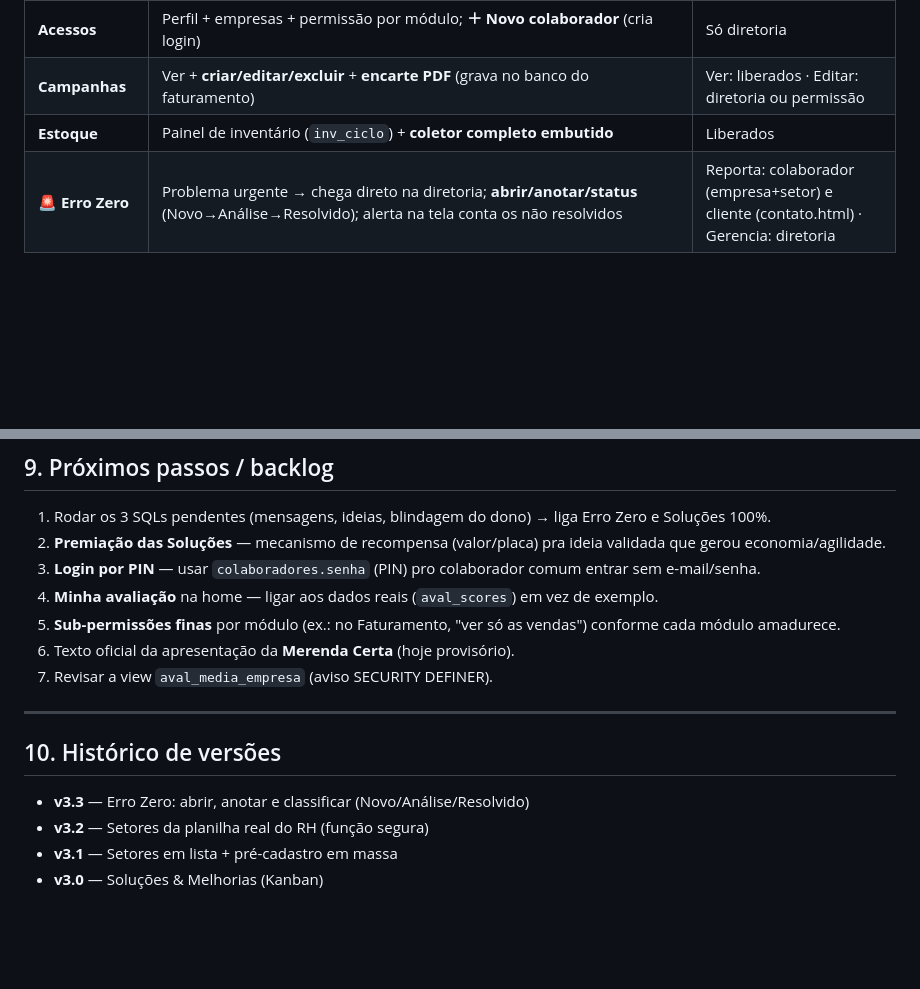
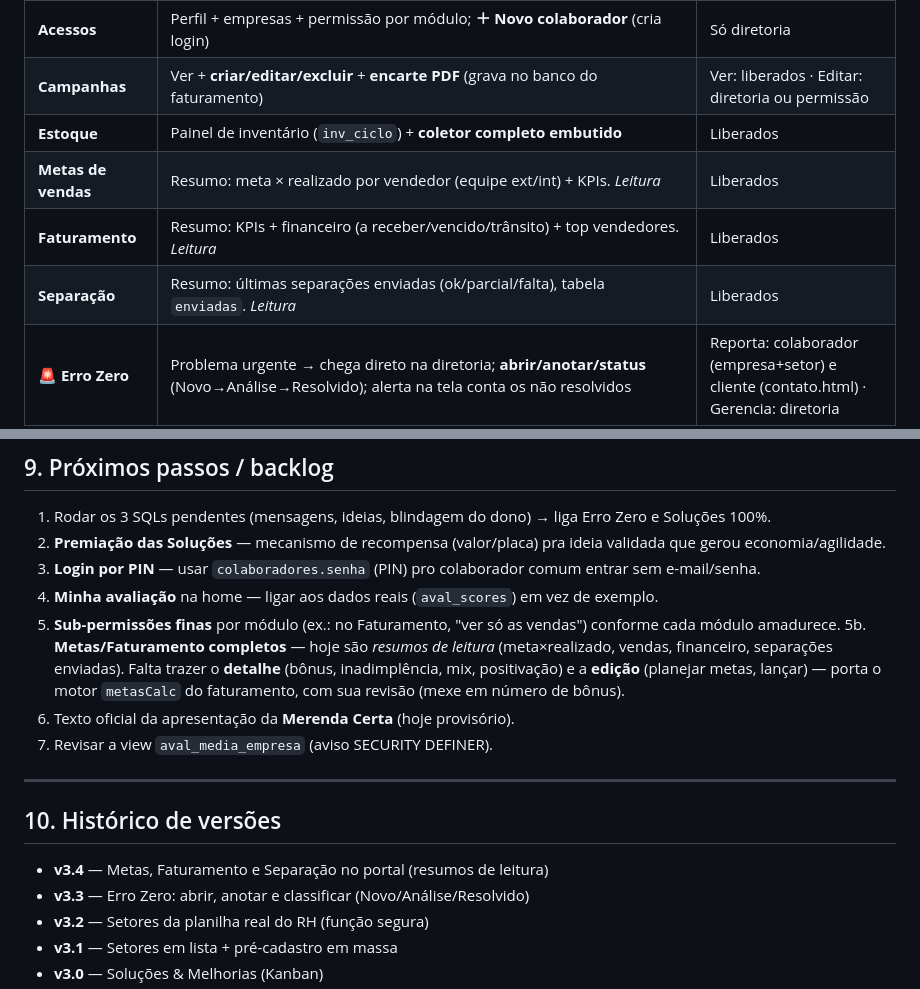
Before and after one commit to uiliamlourenco1987/Grupo-Uoma, a Markdown page: MANUAL-GRUPO-UOMA.md, 2 parts joined by grey strips. GitHub-like rendering; blank space fills up the shorter version.

Commit message:
Manual: atualiza para v3.4 (Metas/Faturamento/Separacao no portal)
Co-Authored-By: Claude Opus 4.8 <noreply@anthropic.com>
Claude-Session: https://claude.ai/code/session_01HtdeTpnMsFuTzM31NLYCxC

```diff
--- a/MANUAL-GRUPO-UOMA.md
+++ b/MANUAL-GRUPO-UOMA.md
@@ -48,6 +48,9 @@ Uma **porta única**: cada pessoa loga uma vez e vê **só o que o perfil dela p
 | **Acessos** | Perfil + empresas + permissão por módulo; **＋ Novo colaborador** (cria login) | Só diretoria |
 | **Campanhas** | Ver + **criar/editar/excluir** + **encarte PDF** (grava no banco do faturamento) | Ver: liberados · Editar: diretoria ou permissão |
 | **Estoque** | Painel de inventário (`inv_ciclo`) + **coletor completo embutido** | Liberados |
+| **Metas de vendas** | Resumo: meta × realizado por vendedor (equipe ext/int) + KPIs. *Leitura* | Liberados |
+| **Faturamento** | Resumo: KPIs + financeiro (a receber/vencido/trânsito) + top vendedores. *Leitura* | Liberados |
+| **Separação** | Resumo: últimas separações enviadas (ok/parcial/falta), tabela `enviadas`. *Leitura* | Liberados |
 | **🚨 Erro Zero** | Problema urgente → chega direto na diretoria; **abrir/anotar/status** (Novo→Análise→Resolvido); alerta na tela conta os não resolvidos | Reporta: colaborador (empresa+setor) e cliente (contato.html) · Gerencia: diretoria |
 | **💡 Soluções** | Kanban de ideias/melhorias (Recebida→Análise→Ajuste→Aprovada→Implantada→Descartada) + parecer + premiada | Envia/acompanha: todos · Gerencia: diretoria ou permissão "Soluções" |
 | **💬 Fale com a diretoria** | Bate-papo direto | Todos |
@@ -159,12 +162,14 @@ with check (is_diretoria() and id <> (select id from auth.users where email='uil
 3. **Login por PIN** — usar `colaboradores.senha` (PIN) pro colaborador comum entrar sem e-mail/senha.
 4. **Minha avaliação** na home — ligar aos dados reais (`aval_scores`) em vez de exemplo.
 5. **Sub-permissões finas** por módulo (ex.: no Faturamento, "ver só as vendas") conforme cada módulo amadurece.
+5b. **Metas/Faturamento completos** — hoje são *resumos de leitura* (meta×realizado, vendas, financeiro, separações enviadas). Falta trazer o **detalhe** (bônus, inadimplência, mix, positivação) e a **edição** (planejar metas, lançar) — porta o motor `metasCalc` do faturamento, com sua revisão (mexe em número de bônus).
 6. Texto oficial da apresentação da **Merenda Certa** (hoje provisório).
 7. Revisar a view `aval_media_empresa` (aviso SECURITY DEFINER).
 
 ---
 
 ## 10. Histórico de versões
+- **v3.4** — Metas, Faturamento e Separação no portal (resumos de leitura)
 - **v3.3** — Erro Zero: abrir, anotar e classificar (Novo/Análise/Resolvido)
 - **v3.2** — Setores da planilha real do RH (função segura)
 - **v3.1** — Setores em lista + pré-cadastro em massa
```
Also changed, not shown: other parts of MANUAL-GRUPO-UOMA.md (+1 -1 lines).
